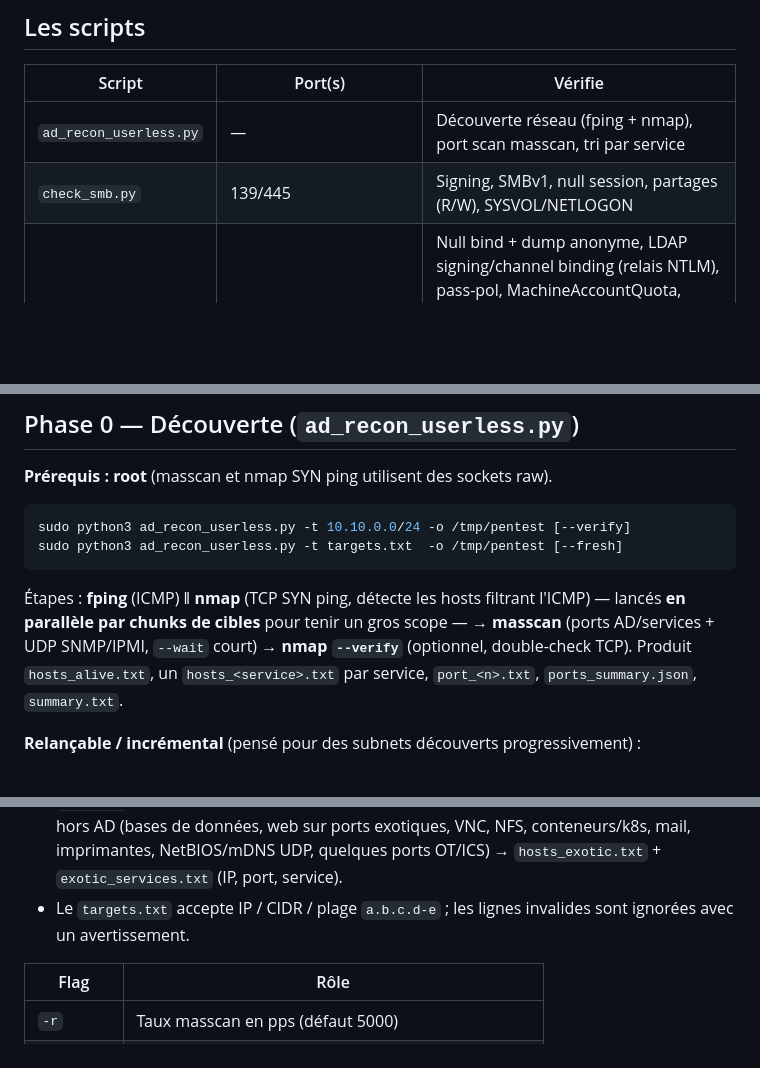
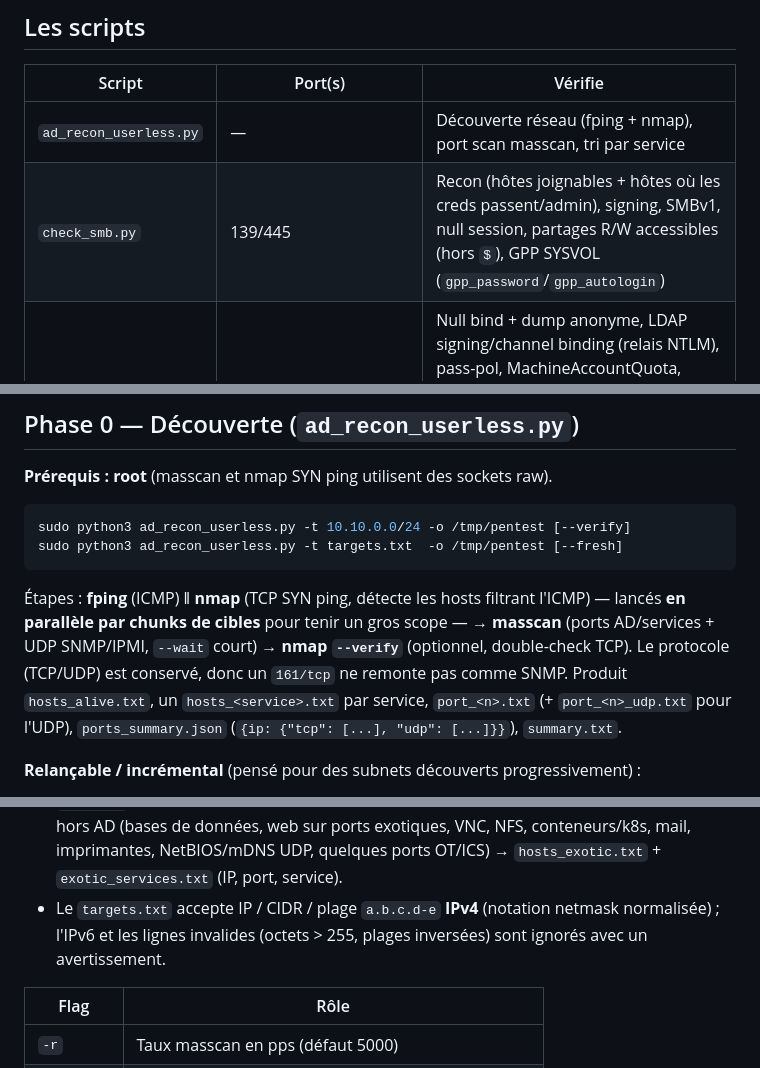
Before and after one commit to NemSensei/NoPainNoScan, a Markdown page: README.md, 3 parts joined by grey strips. GitHub-like rendering; blank space fills up the shorter version.

Commit message:
maj readme

````diff
--- a/README.md
+++ b/README.md
@@ -66,7 +66,7 @@ python3 generate_report.py -d /tmp/pentest -n "Client" -o /tmp/pentest/report.ht
 | Script | Port(s) | Vérifie |
 |---|---|---|
 | `ad_recon_userless.py` | — | Découverte réseau (fping + nmap), port scan masscan, tri par service |
-| `check_smb.py` | 139/445 | Signing, SMBv1, null session, partages (R/W), SYSVOL/NETLOGON |
+| `check_smb.py` | 139/445 | Recon (hôtes joignables + hôtes où les creds passent/admin), signing, SMBv1, null session, partages R/W accessibles (hors `$`), GPP SYSVOL (`gpp_password`/`gpp_autologin`) |
 | `check_ldap.py` | 389/636/3268 | Null bind + dump anonyme, LDAP signing/channel binding (relais NTLM), pass-pol, MachineAccountQuota, délégation, adminCount, LAPS/gMSA lisibles, ADCS, descriptions, AS-REP/Kerberoast, BloodHound (`--bloodhound [DC_IP]`, 1 DC) |
 | `check_rdp.py` | 3389 | NLA, OS, test de login, screenshot |
 | `check_ssh.py` | 22 | Bannière, algos faibles, méthodes d'auth, test creds |
@@ -104,7 +104,7 @@ sudo python3 ad_recon_userless.py -t 10.10.0.0/24 -o /tmp/pentest [--verify]
 sudo python3 ad_recon_userless.py -t targets.txt  -o /tmp/pentest [--fresh]
 ```
 
-Étapes : **fping** (ICMP) ‖ **nmap** (TCP SYN ping, détecte les hosts filtrant l'ICMP) — lancés **en parallèle par chunks de cibles** pour tenir un gros scope — → **masscan** (ports AD/services + UDP SNMP/IPMI, `--wait` court) → **nmap `--verify`** (optionnel, double-check TCP). Produit `hosts_alive.txt`, un `hosts_<service>.txt` par service, `port_<n>.txt`, `ports_summary.json`, `summary.txt`.
+Étapes : **fping** (ICMP) ‖ **nmap** (TCP SYN ping, détecte les hosts filtrant l'ICMP) — lancés **en parallèle par chunks de cibles** pour tenir un gros scope — → **masscan** (ports AD/services + UDP SNMP/IPMI, `--wait` court) → **nmap `--verify`** (optionnel, double-check TCP). Le protocole (TCP/UDP) est conservé, donc un `161/tcp` ne remonte pas comme SNMP. Produit `hosts_alive.txt`, un `hosts_<service>.txt` par service, `port_<n>.txt` (+ `port_<n>_udp.txt` pour l'UDP), `ports_summary.json` (`{ip: {"tcp": [...], "udp": [...]}}`), `summary.txt`.
 
 **Relançable / incrémental** (pensé pour des subnets découverts progressivement) :
 
@@ -113,7 +113,7 @@ sudo python3 ad_recon_userless.py -t targets.txt  -o /tmp/pentest [--fresh]
 - L'état est persisté dans `state.json` ; une interruption (Ctrl-C) ou un masscan tronqué **reprend proprement** au run suivant.
 - `--fresh` ignore l'état et rescanne tout.
 - `--exotic` ajoute une passe d'enrichissement sur les hôtes vivants : services à forte valeur hors AD (bases de données, web sur ports exotiques, VNC, NFS, conteneurs/k8s, mail, imprimantes, NetBIOS/mDNS UDP, quelques ports OT/ICS) → `hosts_exotic.txt` + `exotic_services.txt` (IP, port, service).
-- Le `targets.txt` accepte IP / CIDR / plage `a.b.c.d-e` ; les lignes invalides sont ignorées avec un avertissement.
+- Le `targets.txt` accepte IP / CIDR / plage `a.b.c.d-e` **IPv4** (notation netmask normalisée) ; l'IPv6 et les lignes invalides (octets > 255, plages inversées) sont ignorés avec un avertissement.
 
 | Flag | Rôle |
 |---|---|
````
Also changed, not shown: other parts of README.md (+1 -1 lines), afaire.md (deleted, +0 -17 lines), todo.md (added, +8 -0 lines).
